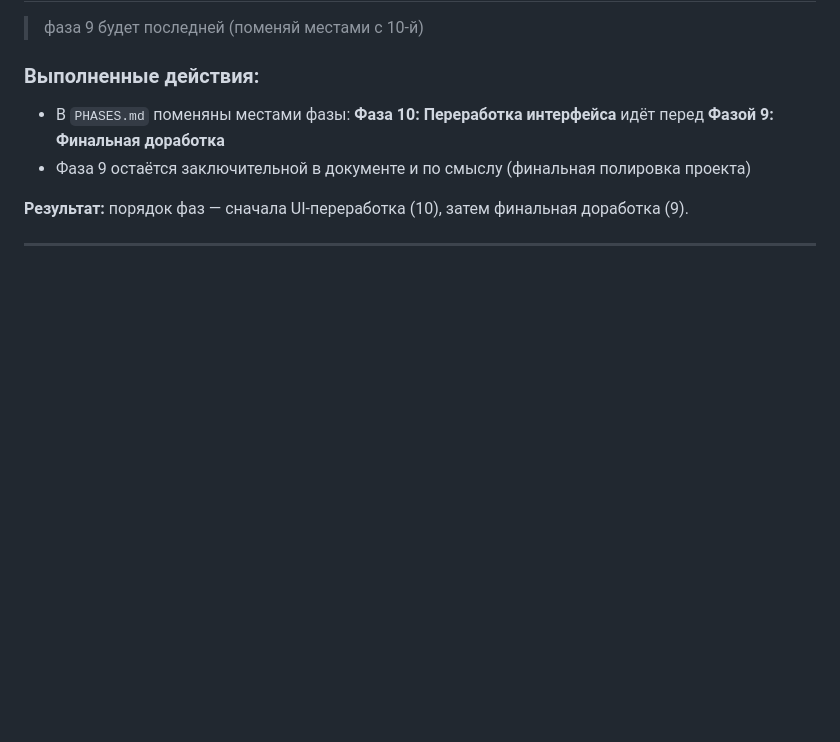
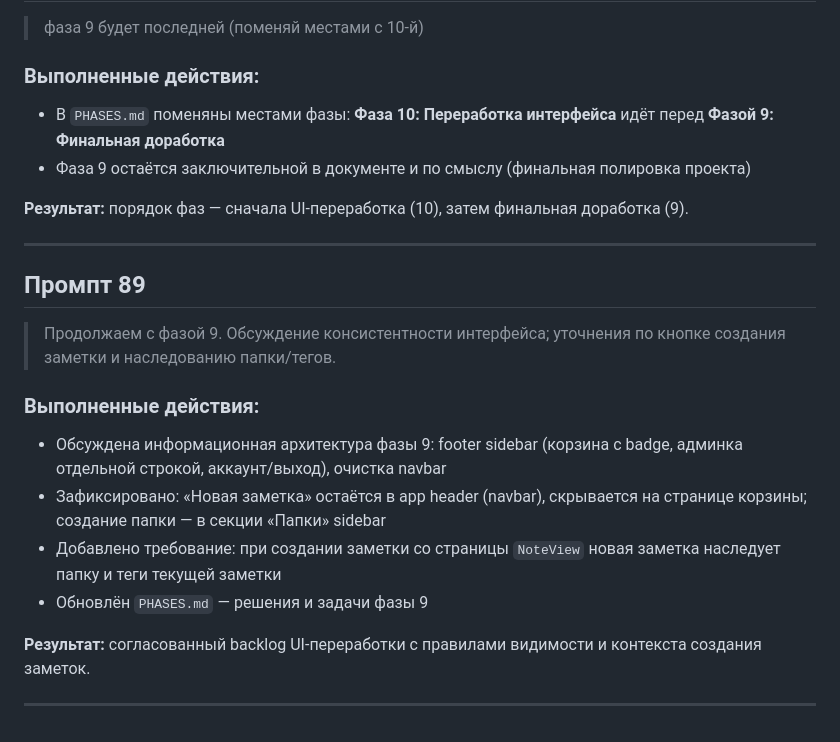
Before and after one commit to anton-test-otus/otus-ai-app, a Markdown page: prompts.md, the part around the change. Drawn GitHub-style; blank space fills up the shorter version.

```diff
--- a/prompts.md
+++ b/prompts.md
@@ -2252,3 +2252,18 @@ Frontend:
 **Результат:** порядок фаз — сначала UI-переработка (10), затем финальная доработка (9).
 
 ---
+
+## Промпт 89
+
+> Продолжаем с фазой 9. Обсуждение консистентности интерфейса; уточнения по кнопке создания заметки и наследованию папки/тегов.
+
+### Выполненные действия:
+
+- Обсуждена информационная архитектура фазы 9: footer sidebar (корзина с badge, админка отдельной строкой, аккаунт/выход), очистка navbar
+- Зафиксировано: «Новая заметка» остаётся в app header (navbar), скрывается на странице корзины; создание папки — в секции «Папки» sidebar
+- Добавлено требование: при создании заметки со страницы `NoteView` новая заметка наследует папку и теги текущей заметки
+- Обновлён `PHASES.md` — решения и задачи фазы 9
+
+**Результат:** согласованный backlog UI-переработки с правилами видимости и контекста создания заметок.
+
+---
```
Also changed, not shown: PHASES.md (+23 -3 lines).
